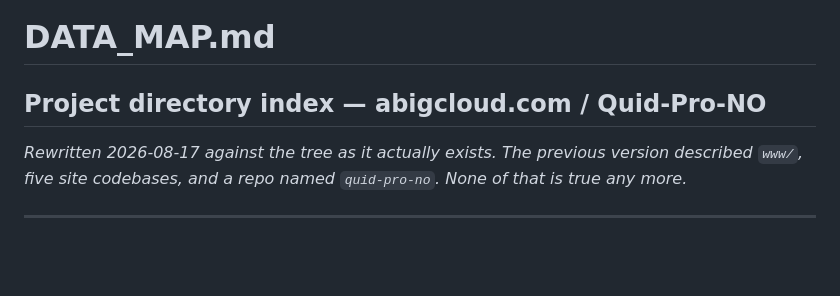
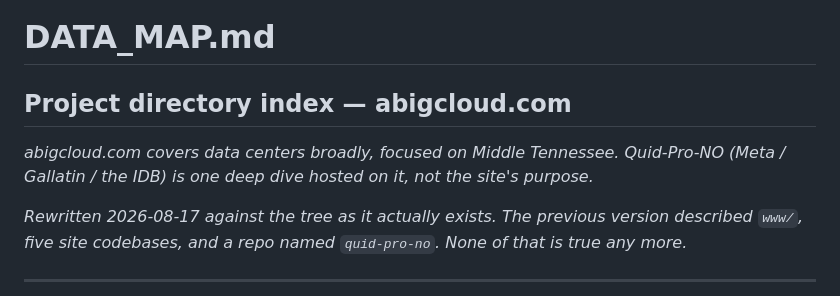
Before and after one commit to kissmyfix/abigcloud, a Markdown page: files/DATA_MAP.md, the part around the change. Rendered like a GitHub page; blank space fills up the shorter version.

Commit message:
Correct the project's scope in the orientation files
abigcloud.com is a site about data centers, focused on Middle Tennessee, built
so a cold reader can understand a complex subject. Quid-Pro-NO is one deep dive
hosted on it -- the crown jewel for now, never the purpose.

I had it backwards. SITE_PLAN's line about the Gallatin IDB being 'the centre
of gravity' was scoped to that investigation's dossier layer; I repeated it as
though it described the site and wrote it into CLAUDE.md and DATA_MAP.md that
way this afternoon. The site's own structure always said otherwise: Tennessee,
TVA, National, Costs & Benefits, Reference, FAQ, with Investigations as one
section among many.

CLAUDE.md and DATA_MAP.md now lead with the site's actual subject. The archived
SITE_PLAN carries a scope note so the line cannot be misread again.

Co-Authored-By: Claude Opus 5 <noreply@anthropic.com>

```diff
--- a/files/DATA_MAP.md
+++ b/files/DATA_MAP.md
@@ -1,5 +1,8 @@
 # DATA_MAP.md
-## Project directory index — abigcloud.com / Quid-Pro-NO
+## Project directory index — abigcloud.com
+
+*abigcloud.com covers data centers broadly, focused on Middle Tennessee. Quid-Pro-NO
+(Meta / Gallatin / the IDB) is one deep dive hosted on it, not the site's purpose.*
 
 *Rewritten 2026-08-17 against the tree as it actually exists. The previous version
 described `www/`, five site codebases, and a repo named `quid-pro-no`. None of that is
```
